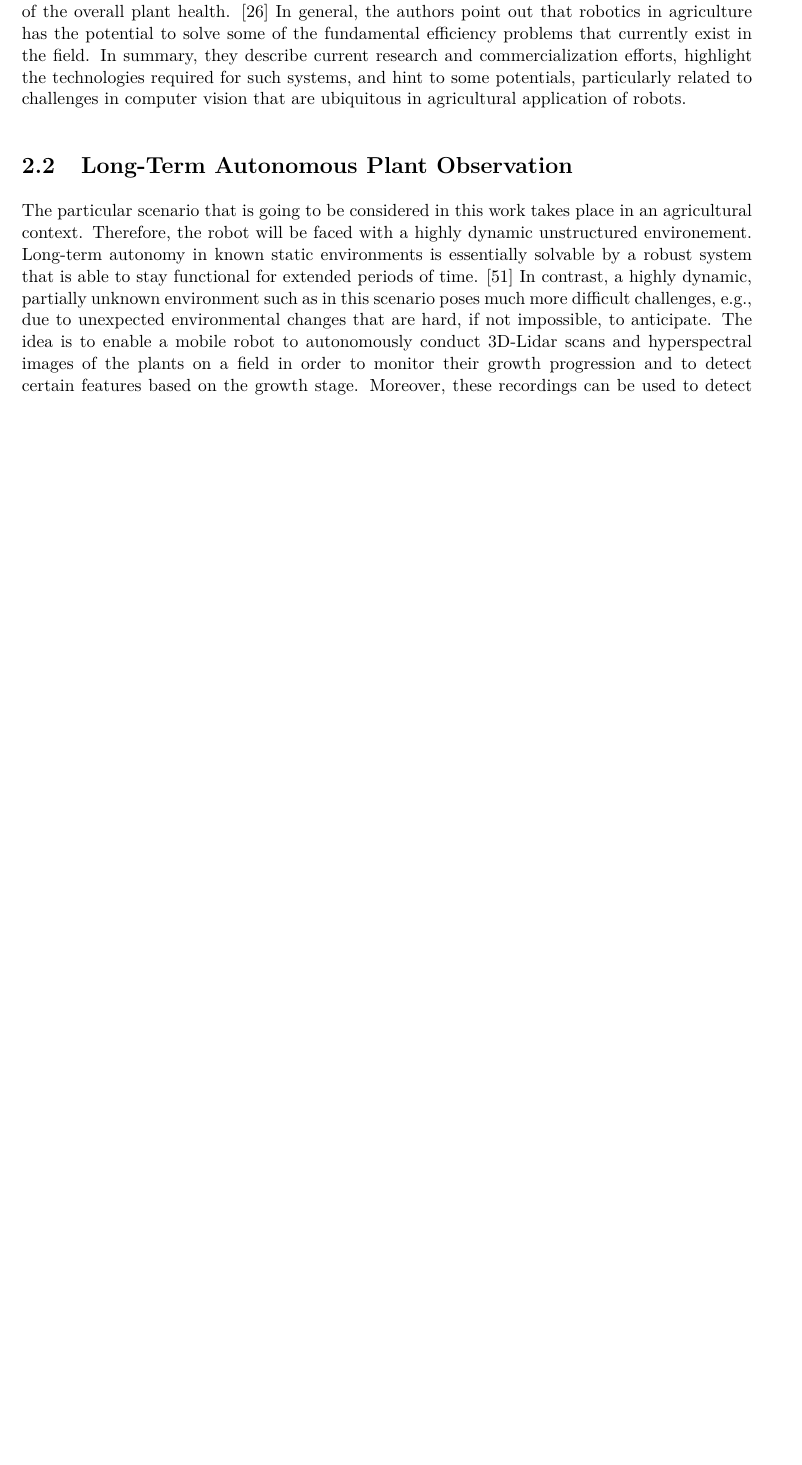
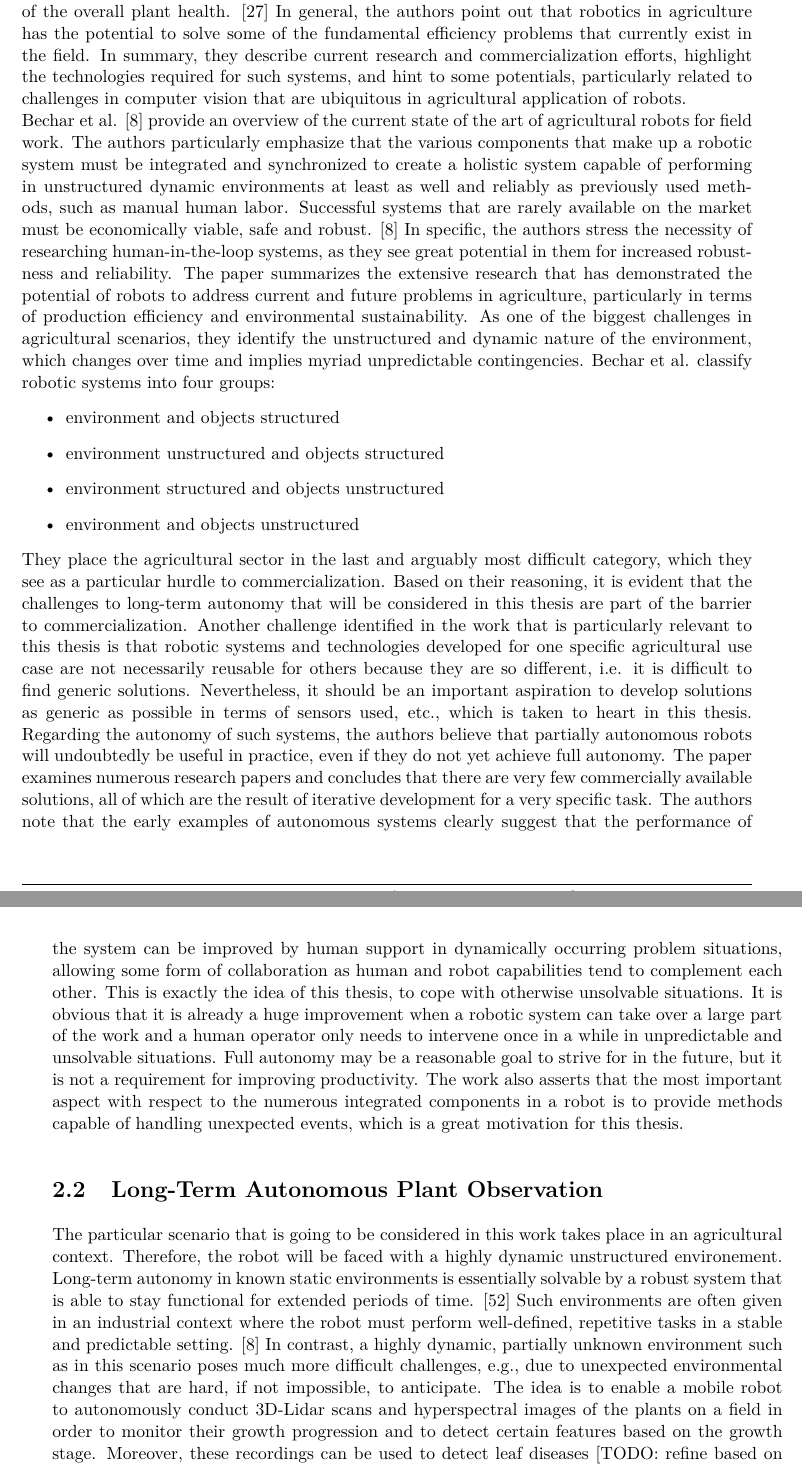
Before and after one commit to tbohne/msc, a LaTeX thesis (thesis/thesis.tex): part of page 21 of 95 before the commit and two parts of pages 21 and 22 of 97 after it, the two joined at a grey line, cut so that both start at the same text, the shorter picture padded with empty space. Compiled offline with pdfLaTeX.

Commit message:
extend literature review + some minor extensions

```diff
--- a/thesis/thesis.tex
+++ b/thesis/thesis.tex
@@ -437,17 +438,45 @@ to this thesis is the section on plant monitoring, where the authors highlight t
 \textit{Ratio Vegetation Index (RVI)} and \textit{Normalized Difference Vegetation Index (NDVI)} that inform about important aspects of the overall plant health. \cite{Fountas:2020}
 In general, the authors point out that robotics in agriculture has the potential to solve some of the fundamental efficiency problems that currently exist in the field. In summary,
 they describe current research and commercialization efforts, highlight the technologies required for such systems, and hint to some potentials, particularly related to challenges
-in computer vision that are ubiquitous in agricultural application of robots.
+in computer vision that are ubiquitous in agricultural application of robots.\newline
+Bechar et al. \cite{Bechar:2016} provide an overview of the current state of the art of agricultural robots for field work. The authors particularly emphasize that the various
+components that make up a robotic system must be integrated and synchronized to create a holistic system capable of performing in unstructured dynamic environments at least as
+well and reliably as previously used methods, such as manual human labor. Successful systems that are rarely available on the market must be economically viable, safe and robust.
+\cite{Bechar:2016} In specific, the authors stress the necessity of researching human-in-the-loop systems, as they see great potential in them for increased robustness and
+reliability. The paper summarizes the extensive research that has demonstrated the potential of robots to address current and future problems in agriculture, particularly in terms
+of production efficiency and environmental sustainability. As one of the biggest challenges in agricultural scenarios, they identify the unstructured and dynamic nature of the
+environment, which changes over time and implies myriad unpredictable contingencies. Bechar et al. classify robotic systems into four groups:
+\begin{itemize}
+    \item environment and objects structured
+    \item environment unstructured and objects structured
+    \item environment structured and objects unstructured
+    \item environment and objects unstructured
+\end{itemize}
+They place the agricultural sector in the last and arguably most difficult category, which they see as a particular hurdle to commercialization. Based on their reasoning, it is
+evident that the challenges to long-term autonomy that will be considered in this thesis are part of the barrier to commercialization. Another challenge identified in the work that
+is particularly relevant to this thesis is that robotic systems and technologies developed for one specific agricultural use case are not necessarily reusable for others because they
+are so different, i.e. it is difficult to find generic solutions. Nevertheless, it should be an important aspiration to develop solutions as generic as possible in terms of sensors
+used, etc., which is taken to heart in this thesis. Regarding the autonomy of such systems, the authors believe that partially autonomous robots will undoubtedly be useful in
+practice, even if they do not yet achieve full autonomy. The paper examines numerous research papers and concludes that there are very few commercially available solutions, all of
+which are the result of iterative development for a very specific task. The authors note that the early examples of autonomous systems clearly suggest that the performance of the
+system can be improved by human support in dynamically occurring problem situations, allowing some form of collaboration as human and robot capabilities tend to complement each
+other. This is exactly the idea of this thesis, to cope with otherwise unsolvable situations. It is obvious that it is already a huge improvement when a robotic system can take over
+a large part of the work and a human operator only needs to intervene once in a while in unpredictable and unsolvable situations. Full autonomy may be a reasonable goal to strive for
+in the future, but it is not a requirement for improving productivity. The work also asserts that the most important aspect with respect to the numerous integrated components in a
+robot is to provide methods capable of handling unexpected events, which is a great motivation for this thesis.
 
 \section{Long-Term Autonomous Plant Observation}
 \label{sec:lta_plant_observation}
 
 The particular scenario that is going to be considered in this work takes place in an agricultural context. Therefore, the robot will be faced with a highly dynamic unstructured
 environement. Long-term autonomy in known static environments is essentially solvable by a robust system that is able to
-stay functional for extended periods of time. \cite{Kunze:2018} In contrast, a highly dynamic, partially unknown environment such as in this scenario poses much more difficult
+stay functional for extended periods of time. \cite{Kunze:2018} Such environments are often given in an industrial context where the robot must perform well-defined, repetitive tasks
+in a stable and predictable setting. \cite{Bechar:2016}
+In contrast, a highly dynamic, partially unknown environment such as in this scenario poses much more difficult
 challenges, e.g., due to unexpected environmental changes that are hard, if not impossible, to anticipate.
 The idea is to enable a mobile robot to autonomously conduct 3D-Lidar scans and hyperspectral images of the plants on a field in order to monitor their growth progression and
-to detect certain features based on the growth stage. Moreover, these recordings can be used to detect leaf diseases [TODO: refine based on literature].
+to detect certain features based on the growth stage. Moreover, these recordings can be used to detect leaf diseases [TODO: refine based on literature]. It is essentially a task of
+data acquisition.
 Correspondingly, the robot has to be able to process the entire field continually without the need for human supervision,
 including the requirement for repeated charge stops. For this purpose, there is supporting infrastructure in the form of a container with an inductive charging station on site
 establishing the power supply. Since the focus of the work is not going to be the scanning task, but to establish robust long-term autonomy, the actual detection of features
```
Also changed, not shown: thesis/thesis.tex (11 more changed lines).
